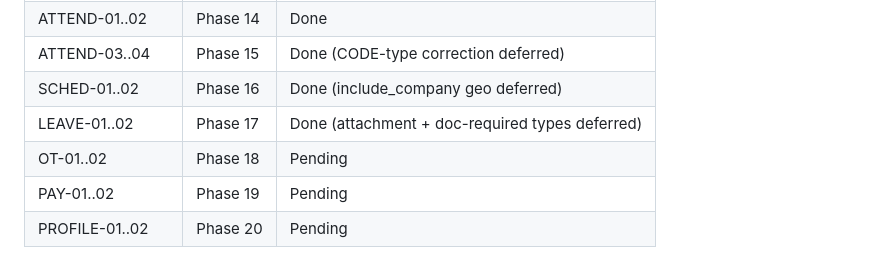
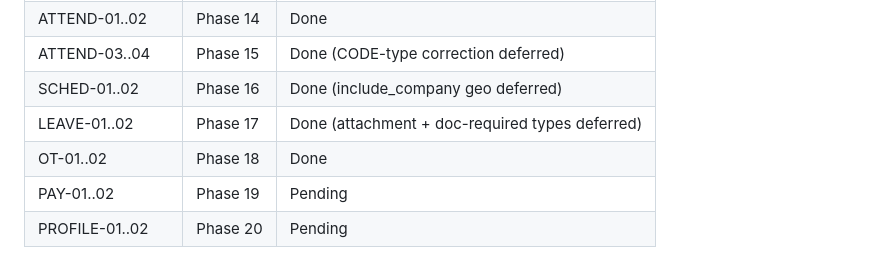
Before and after one commit to hariszaki17/hris-outsource, a Markdown page: .planning/REQUIREMENTS.md, the part around one of its changes. Drawn GitHub-style.

```diff
--- a/.planning/REQUIREMENTS.md
+++ b/.planning/REQUIREMENTS.md
@@ -95,6 +95,6 @@ Three states drive per-feature effort:
 | ATTEND-03..04 | Phase 15 | Done (CODE-type correction deferred) |
 | SCHED-01..02 | Phase 16 | Done (include_company geo deferred) |
 | LEAVE-01..02 | Phase 17 | Done (attachment + doc-required types deferred) |
-| OT-01..02 | Phase 18 | Pending |
+| OT-01..02 | Phase 18 | Done |
 | PAY-01..02 | Phase 19 | Pending |
 | PROFILE-01..02 | Phase 20 | Pending |
```
Also changed, not shown: other parts of .planning/REQUIREMENTS.md (+2 -2 lines), .planning/ROADMAP.md (+1 -1 lines), .planning/STATE.md (+10 -10 lines).
